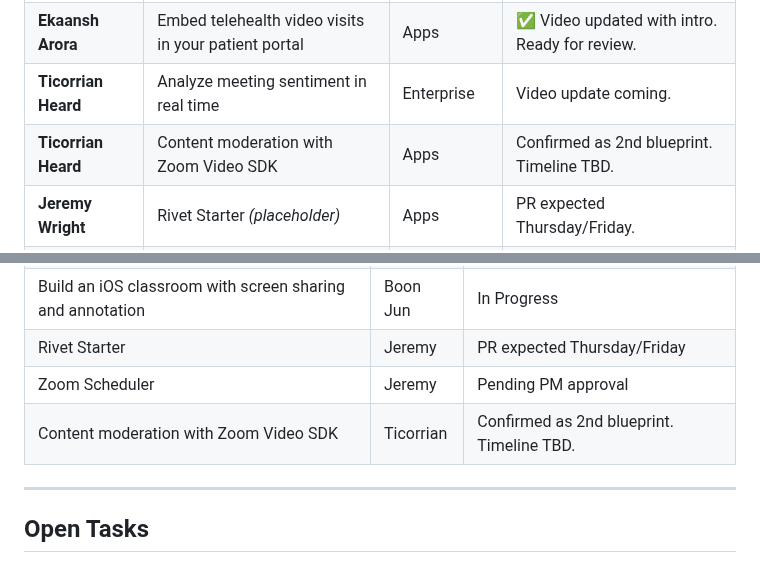
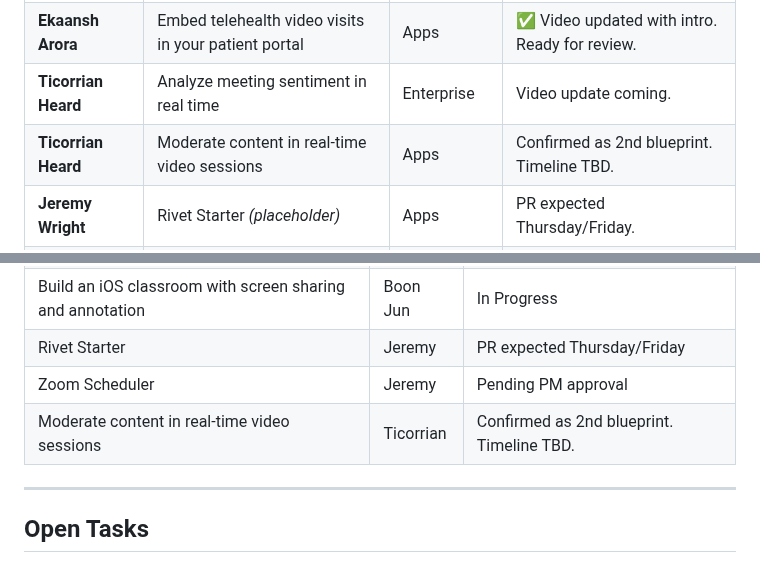
Before and after one commit to zoom/blueprints, a Markdown page: PROJECT.md, 2 parts joined by grey strips. GitHub-like rendering.

Commit message:
Update content moderation blueprint title

```diff
--- a/PROJECT.md
+++ b/PROJECT.md
@@ -97,7 +97,7 @@
 | **Jen Brissman** | Real-time sales coaching inside Zoom calls, How to build a Zoom meeting notetaker | Agents | ✅ Gold standards complete. Reviewing team videos next week. |
 | **Ekaansh Arora** | Embed telehealth video visits in your patient portal | Apps | ✅ Video updated with intro. Ready for review. |
 | **Ticorrian Heard** | Analyze meeting sentiment in real time | Enterprise | Video update coming. |
-| **Ticorrian Heard** | Content moderation with Zoom Video SDK | Apps | Confirmed as 2nd blueprint. Timeline TBD. |
+| **Ticorrian Heard** | Moderate content in real-time video sessions | Apps | Confirmed as 2nd blueprint. Timeline TBD. |
 | **Jeremy Wright** | Rivet Starter *(placeholder)* | Apps | PR expected Thursday/Friday. |
 | **Jeremy Wright** | Zoom Scheduler *(placeholder)* | Apps | Pending PM approval. |
 | **Pranjal Jagtap** | CRM Integration *(placeholder)* | Enterprise | On hold—may not make V1 deadline. |
@@ -180,7 +180,7 @@
 | Build an iOS classroom with screen sharing and annotation | Boon Jun | In Progress |
 | Rivet Starter | Jeremy | PR expected Thursday/Friday |
 | Zoom Scheduler | Jeremy | Pending PM approval |
-| Content moderation with Zoom Video SDK | Ticorrian | Confirmed as 2nd blueprint. Timeline TBD. |
+| Moderate content in real-time video sessions | Ticorrian | Confirmed as 2nd blueprint. Timeline TBD. |
 
 ---
 
```
